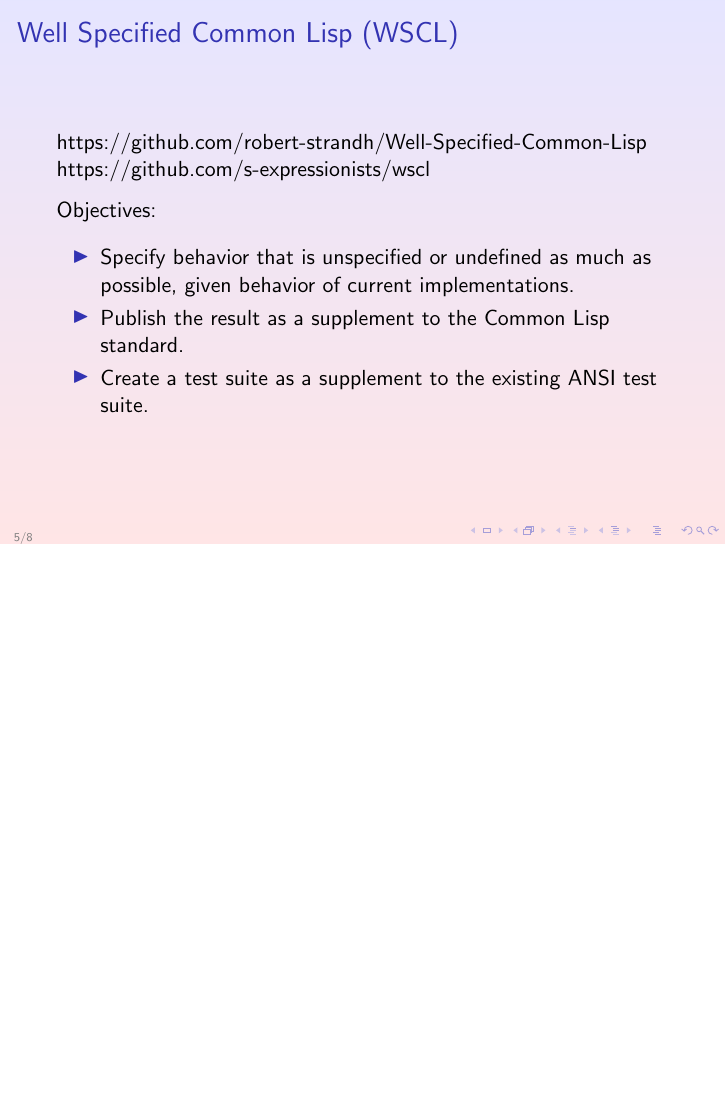
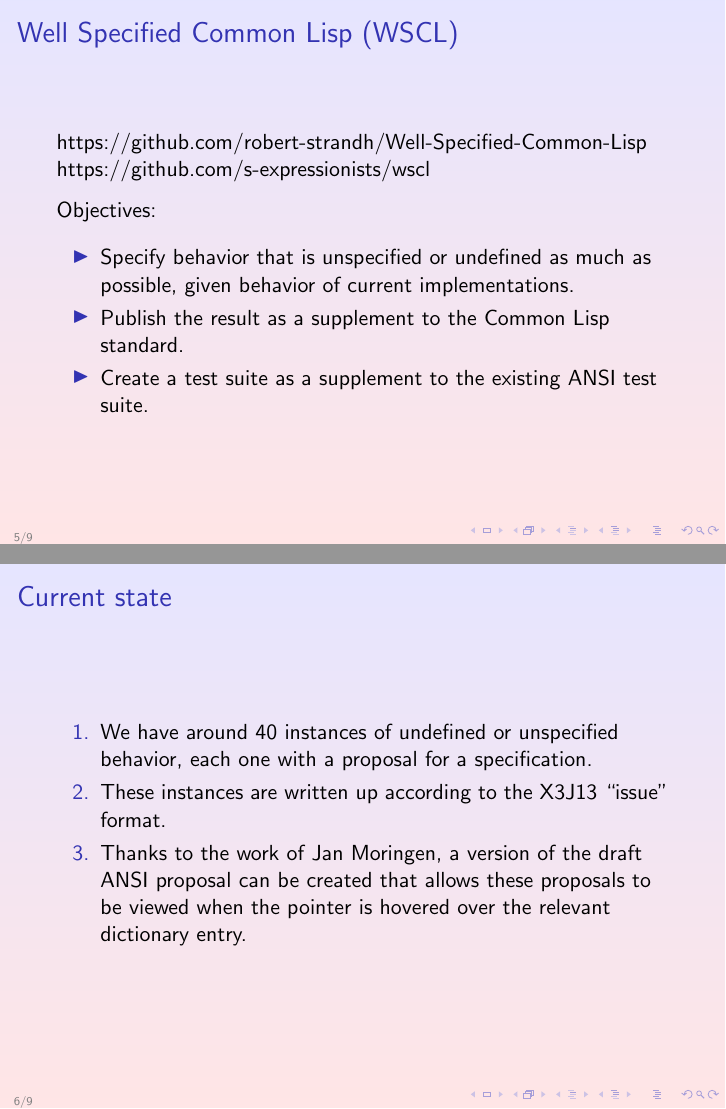
Before and after one commit to robert-strandh/Well-Specified-Common-Lisp, LaTeX slides (Talk-Online-Lisp-Meeting/well-specified-common-lisp-talk.tex): page 5 of 8 before the commit and pages 5 and 6 of 9 after it, the two joined at a grey line, the shorter picture padded with empty space. Compiled offline with pdfLaTeX.

Commit message:
New frame showing current state of WSCL.

```diff
--- a/Talk-Online-Lisp-Meeting/well-specified-common-lisp-talk.tex
+++ b/Talk-Online-Lisp-Meeting/well-specified-common-lisp-talk.tex
@@ -146,6 +146,19 @@ Objectives:
 }
 
 \frame{
+\frametitle{Current state}
+\begin{enumerate}
+\item We have around $40$ instances of undefined or unspecified
+  behavior, each one with a proposal for a specification.
+\item These instances are written up according to the X3J13 ``issue''
+  format.
+\item Thanks to the work of Jan Moringen, a version of the draft ANSI
+  proposal can be created that allows these proposals to be viewed
+  when the pointer is hovered over the relevant dictionary entry.
+\end{enumerate}
+}
+
+\frame{
 \frametitle{Future work}
 }
 
```
